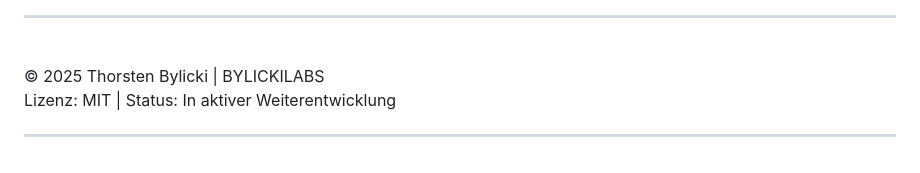
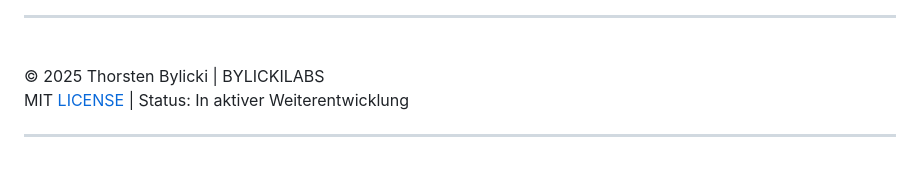
Before and after one commit to bylickilabs/HashForge, a Markdown page: README.md, the part around the change. GitHub-like rendering.

```diff
--- a/README.md
+++ b/README.md
@@ -255,6 +255,6 @@ HashForge
 <br>
 
 © 2025 Thorsten Bylicki | BYLICKILABS
-Lizenz: MIT | Status: In aktiver Weiterentwicklung
+MIT [LICENSE](LICENSE)  | Status: In aktiver Weiterentwicklung
 
 ---
```
